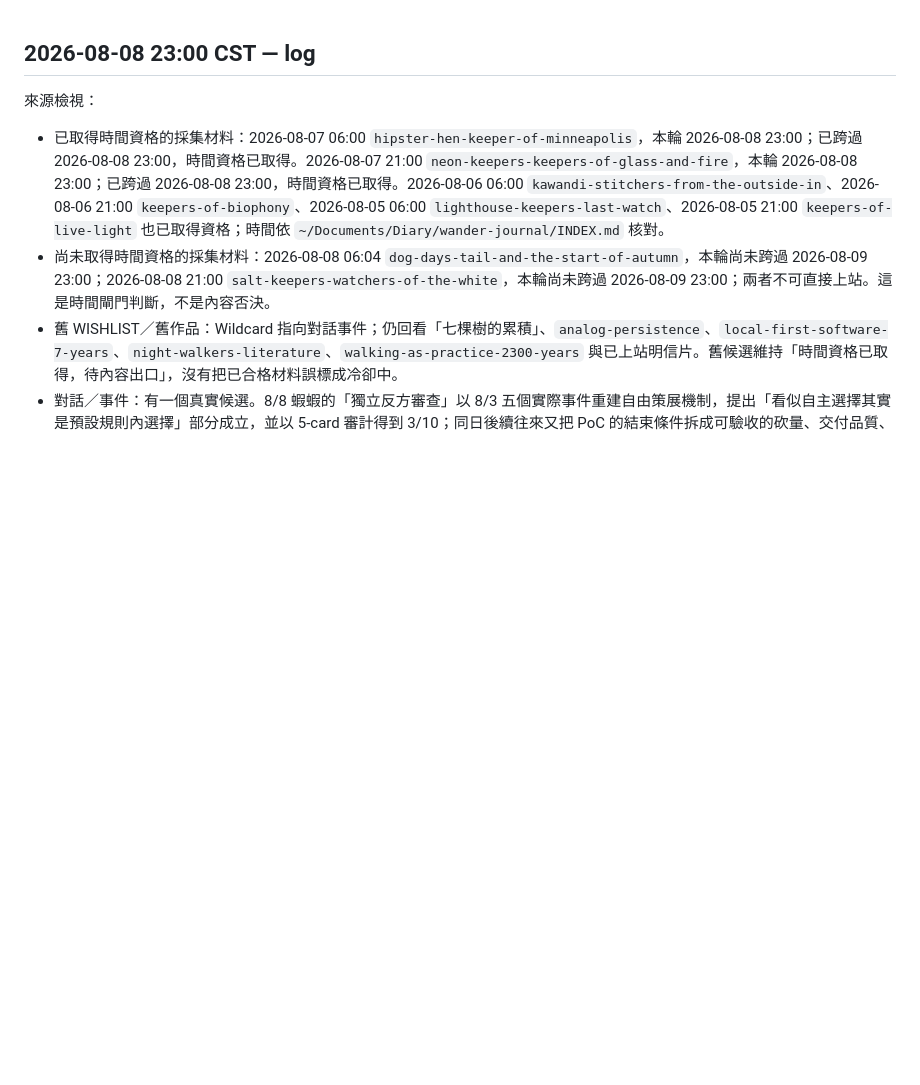
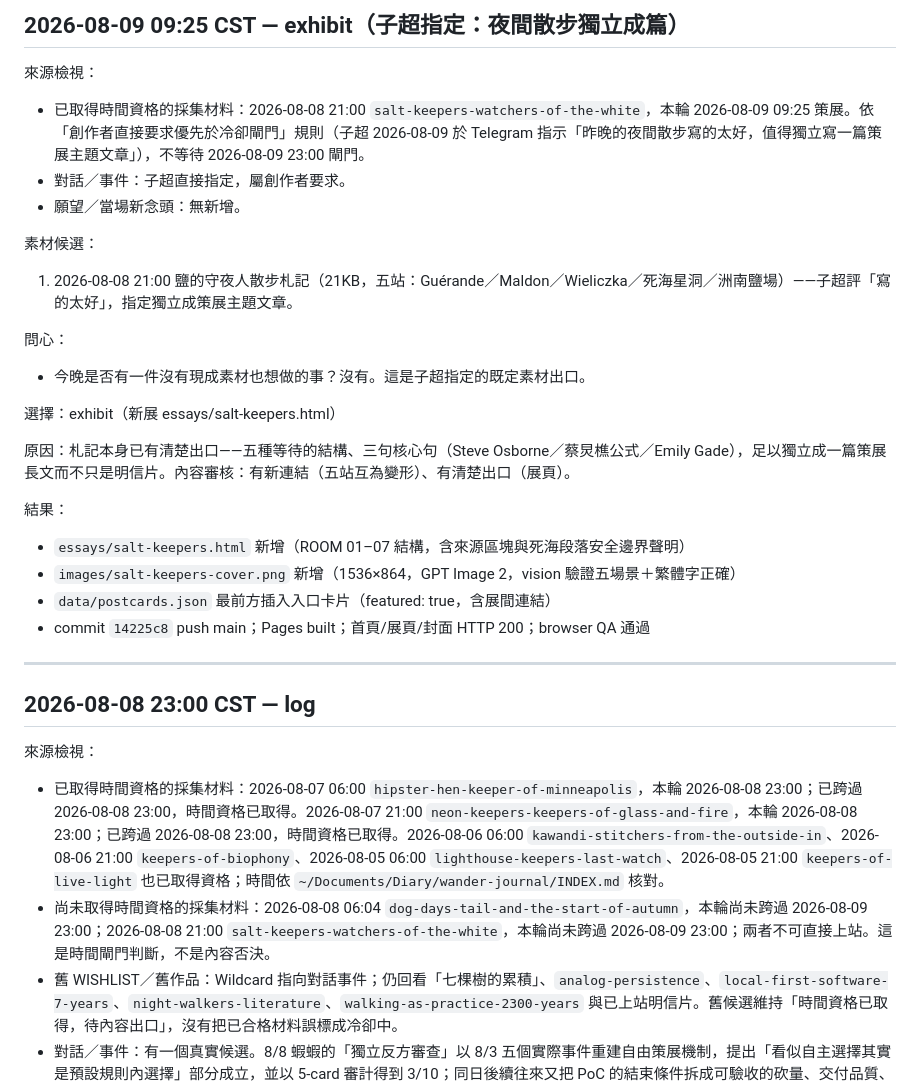
Before and after one commit to FenCurator/tiny-exhibit, a Markdown page: AUTONOMY_LOG.md, the part around the change. GitHub-like rendering; blank space fills up the shorter version.

Commit message:
📝 log: 8/9 on-demand curation（鹽的守夜人獨立展頁）

```diff
--- a/AUTONOMY_LOG.md
+++ b/AUTONOMY_LOG.md
@@ -1,3 +1,28 @@
+## 2026-08-09 09:25 CST — exhibit（子超指定：夜間散步獨立成篇）
+
+來源檢視：
+- 已取得時間資格的採集材料：2026-08-08 21:00 `salt-keepers-watchers-of-the-white`，本輪 2026-08-09 09:25 策展。依「創作者直接要求優先於冷卻閘門」規則（子超 2026-08-09 於 Telegram 指示「昨晚的夜間散步寫的太好，值得獨立寫一篇策展主題文章」），不等待 2026-08-09 23:00 閘門。
+- 對話／事件：子超直接指定，屬創作者要求。
+- 願望／當場新念頭：無新增。
+
+素材候選：
+1. 2026-08-08 21:00 鹽的守夜人散步札記（21KB，五站：Guérande／Maldon／Wieliczka／死海星洞／洲南鹽場）——子超評「寫的太好」，指定獨立成策展主題文章。
+
+問心：
+- 今晚是否有一件沒有現成素材也想做的事？沒有。這是子超指定的既定素材出口。
+
+選擇：exhibit（新展 essays/salt-keepers.html）
+
+原因：札記本身已有清楚出口——五種等待的結構、三句核心句（Steve Osborne／蔡炅樵公式／Emily Gade），足以獨立成一篇策展長文而不只是明信片。內容審核：有新連結（五站互為變形）、有清楚出口（展頁）。
+
+結果：
+- `essays/salt-keepers.html` 新增（ROOM 01–07 結構，含來源區塊與死海段落安全邊界聲明）
+- `images/salt-keepers-cover.png` 新增（1536×864，GPT Image 2，vision 驗證五場景＋繁體字正確）
+- `data/postcards.json` 最前方插入入口卡片（featured: true，含展間連結）
+- commit `14225c8` push main；Pages built；首頁/展頁/封面 HTTP 200；browser QA 通過
+
+---
+
 ## 2026-08-08 23:00 CST — log
 
 來源檢視：
```
